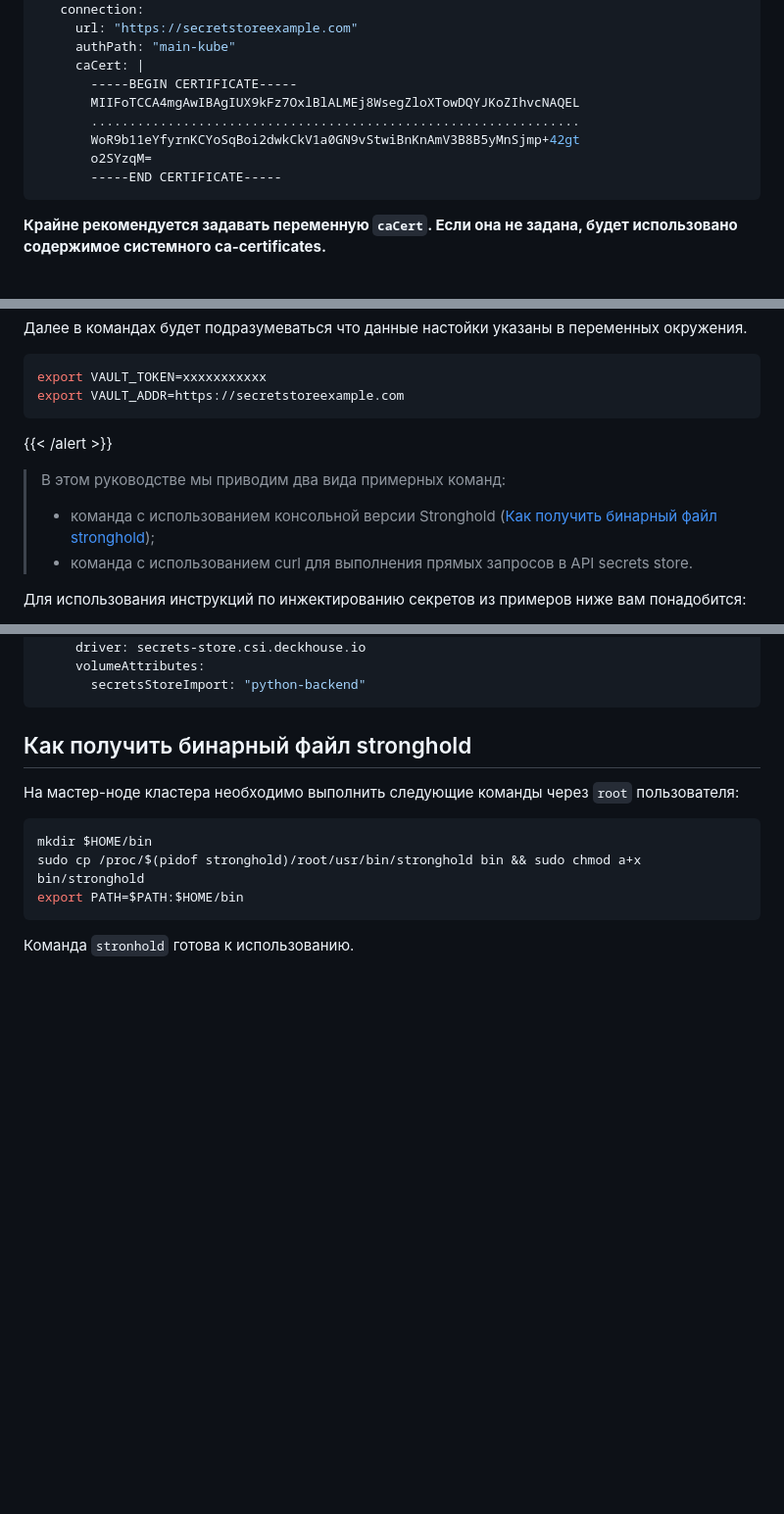
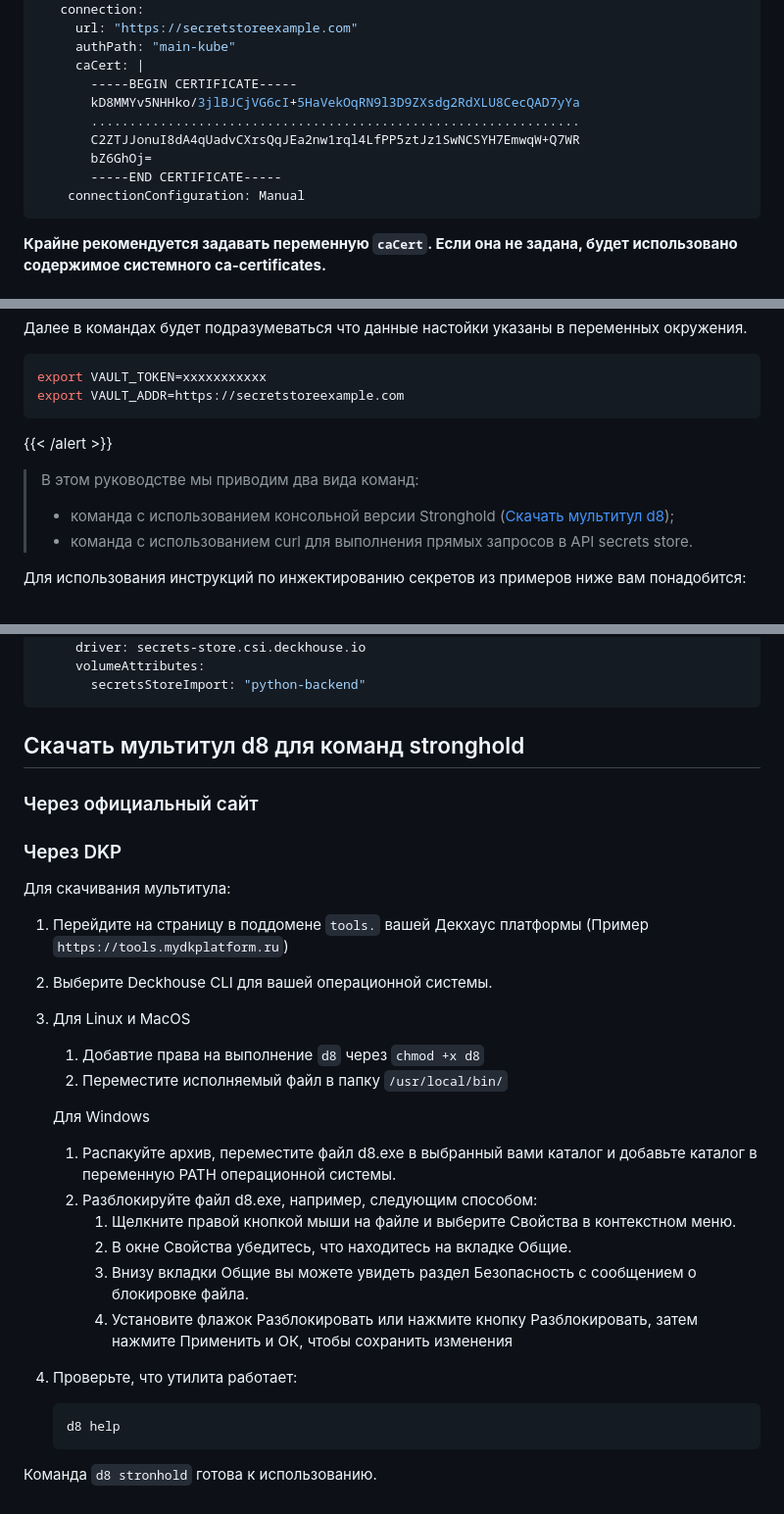
Before and after one commit to deckhouse/secrets-store-integration, a Markdown page: docs/USAGE_RU.md, 3 parts joined by grey strips. Shown: that part at 98% size. GitHub-like rendering; blank space fills up the shorter version.

Commit message:
- replaced cli commands to `d8 stronghold` - fix secrets-store-integration ModuleConfig - added disable_local_ca_jwt field for remote kube auth

````diff
--- a/docs/USAGE_RU.md
+++ b/docs/USAGE_RU.md
@@ -43,11 +43,12 @@ spec:
      authPath: "main-kube"
      caCert: |
        -----BEGIN CERTIFICATE-----
-       MIIFoTCCA4mgAwIBAgIUX9kFz7OxlBlALMEj8WsegZloXTowDQYJKoZIhvcNAQEL
+       kD8MMYv5NHHko/3jlBJCjVG6cI+5HaVekOqRN9l3D9ZXsdg2RdXLU8CecQAD7yYa
        ................................................................
-       WoR9b11eYfyrnKCYoSqBoi2dwkCkV1a0GN9vStwiBnKnAmV3B8B5yMnSjmp+42gt
-       o2SYzqM=
+       C2ZTJJonuI8dA4qUadvCXrsQqJEa2nw1rql4LfPP5ztJz1SwNCSYH7EmwqW+Q7WR
+       bZ6GhOj=
        -----END CERTIFICATE-----
+    connectionConfiguration: Manual
 ```
 
 **Крайне рекомендуется задавать переменную `caCert`. Если она не задана, будет использовано содержимое системного ca-certificates.**
@@ -65,8 +66,8 @@ export VAULT_ADDR=https://secretstoreexample.com
 ```
 {{< /alert >}}
 
-> В этом руководстве мы приводим два вида примерных команд:
->   * команда с использованием консольной версии Stronghold ([Как получить бинарный файл stronghold](#как-получить-бинарный-файл-stronghold));
+> В этом руководстве мы приводим два вида команд:
+>   * команда с использованием консольной версии Stronghold ([Скачать мультитул d8](#скачать-мультитул-d8-для-команд-stronghold));
 >   * команда с использованием curl для выполнения прямых запросов в API secrets store.
 
 Для использования инструкций по инжектированию секретов из примеров ниже вам понадобится:
@@ -506,12 +508,29 @@ for {
        secretsStoreImport: "python-backend"
 ```
 
-## Как получить бинарный файл stronghold
+## Скачать мультитул d8 для команд stronghold
 
-На мастер-ноде кластера необходимо выполнить следующие команды через `root` пользователя:
-```bash
-mkdir $HOME/bin
-sudo cp /proc/$(pidof stronghold)/root/usr/bin/stronghold bin && sudo chmod a+x bin/stronghold
-export PATH=$PATH:$HOME/bin
-```
-Команда `stronhold` готова к использованию.
+### Через официальный сайт
+[](https://deckhouse.ru/products/kubernetes-platform/documentation/v1/deckhouse-cli/#как-установить-deckhouse-cli)
+
+
+### Через DKP
+Для скачивания мультитула:
+1. Перейдите на страницу в поддомене `tools.` вашей Декхаус платформы (Пример `https://tools.mydkplatform.ru`)
+2. Выберите Deckhouse CLI для вашей операционной системы.
+3. Для Linux и MacOS
+   1. Добавтие права на выполнение `d8` через `chmod +x d8`
+   2. Переместите исполняемый файл в папку `/usr/local/bin/`
+
+   Для Windows
+    1. Распакуйте архив, переместите файл d8.exe в выбранный вами каталог и добавьте каталог в переменную PATH операционной системы.
+    2. Разблокируйте файл d8.exe, например, следующим способом:
+       1. Щелкните правой кнопкой мыши на файле и выберите Свойства в контекстном меню.
+       2. В окне Свойства убедитесь, что находитесь на вкладке Общие.
+       3. Внизу вкладки Общие вы можете увидеть раздел Безопасность с сообщением о блокировке файла.
+       4. Установите флажок Разблокировать или нажмите кнопку Разблокировать, затем нажмите Применить и ОК, чтобы сохранить изменения
+4. Проверьте, что утилита работает:
+    ```
+    d8 help
+    ```
+Команда `d8 stronhold` готова к использованию.
````
Also changed, not shown: other parts of docs/USAGE_RU.md (+10 -9 lines).
